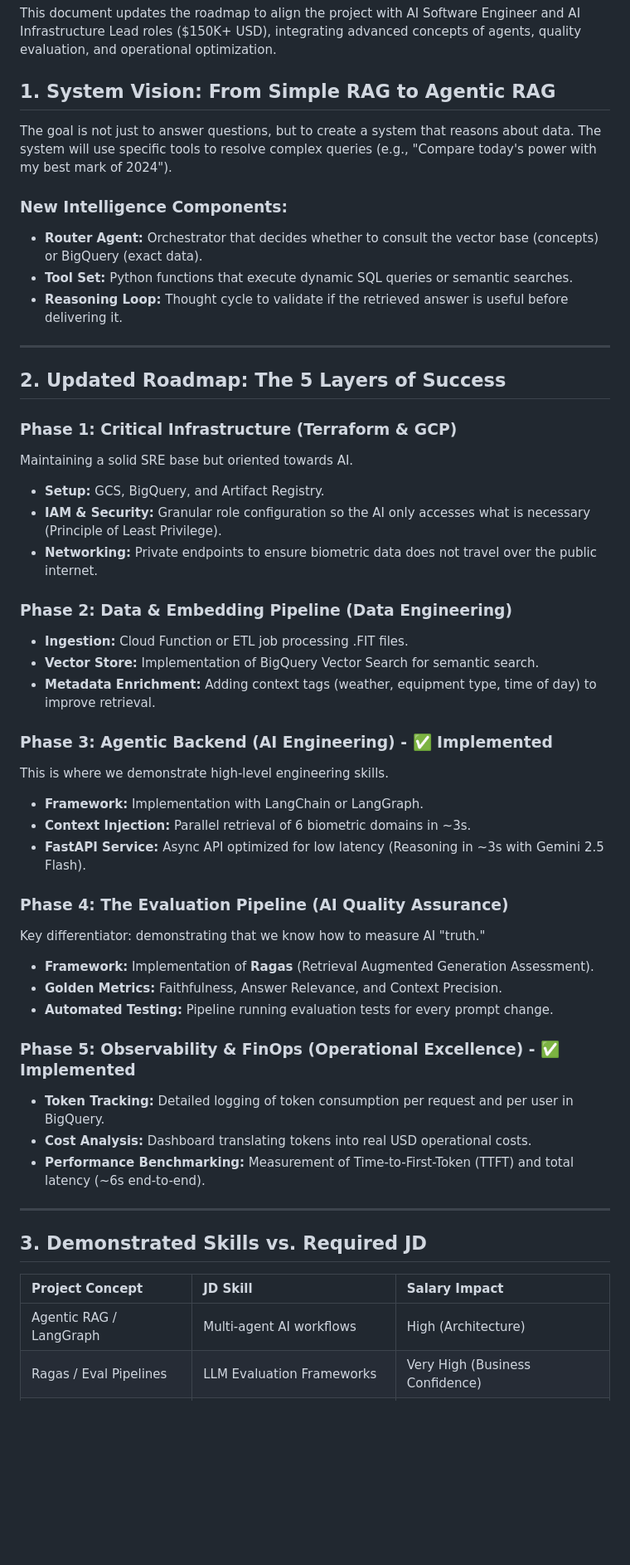
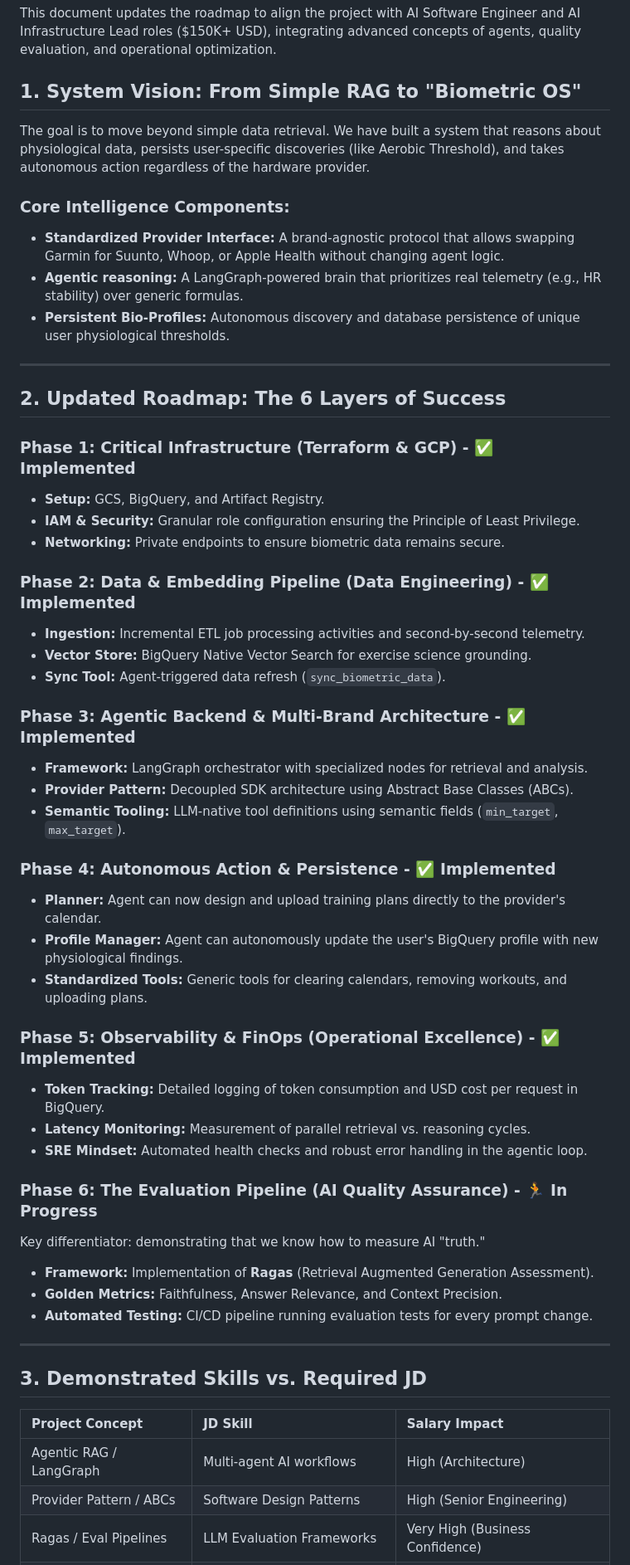
Before and after one commit to restrok/biometric-ai-platform, a Markdown page: docs/roadmap.md, the part around one of its changes. Shown at 83% size. Drawn GitHub-style; blank space fills up the shorter version.

Commit message:
docs: professionally translate and update roadmap with Biometric OS vision

```diff
--- a/docs/roadmap.md
+++ b/docs/roadmap.md
@@ -2,46 +2,49 @@
 
 This document updates the roadmap to align the project with AI Software Engineer and AI Infrastructure Lead roles ($150K+ USD), integrating advanced concepts of agents, quality evaluation, and operational optimization.
 
-## 1. System Vision: From Simple RAG to Agentic RAG
+## 1. System Vision: From Simple RAG to "Biometric OS"
 
-The goal is not just to answer questions, but to create a system that reasons about data. The system will use specific tools to resolve complex queries (e.g., "Compare today's power with my best mark of 2024").
+The goal is to move beyond simple data retrieval. We have built a system that reasons about physiological data, persists user-specific discoveries (like Aerobic Threshold), and takes autonomous action regardless of the hardware provider.
 
-### New Intelligence Components:
-- **Router Agent:** Orchestrator that decides whether to consult the vector base (concepts) or BigQuery (exact data).
-- **Tool Set:** Python functions that execute dynamic SQL queries or semantic searches.
-- **Reasoning Loop:** Thought cycle to validate if the retrieved answer is useful before delivering it.
+### Core Intelligence Components:
+- **Standardized Provider Interface:** A brand-agnostic protocol that allows swapping Garmin for Suunto, Whoop, or Apple Health without changing agent logic.
+- **Agentic reasoning:** A LangGraph-powered brain that prioritizes real telemetry (e.g., HR stability) over generic formulas.
+- **Persistent Bio-Profiles:** Autonomous discovery and database persistence of unique user physiological thresholds.
 
 ---
 
-## 2. Updated Roadmap: The 5 Layers of Success
+## 2. Updated Roadmap: The 6 Layers of Success
 
-### Phase 1: Critical Infrastructure (Terraform & GCP)
-Maintaining a solid SRE base but oriented towards AI.
+### Phase 1: Critical Infrastructure (Terraform & GCP) - ✅ Implemented
 - **Setup:** GCS, BigQuery, and Artifact Registry.
-- **IAM & Security:** Granular role configuration so the AI only accesses what is necessary (Principle of Least Privilege).
-- **Networking:** Private endpoints to ensure biometric data does not travel over the public internet.
+- **IAM & Security:** Granular role configuration ensuring the Principle of Least Privilege.
+- **Networking:** Private endpoints to ensure biometric data remains secure.
 
-### Phase 2: Data & Embedding Pipeline (Data Engineering)
-- **Ingestion:** Cloud Function or ETL job processing .FIT files.
-- **Vector Store:** Implementation of BigQuery Vector Search for semantic search.
-- **Metadata Enrichment:** Adding context tags (weather, equipment type, time of day) to improve retrieval.
+### Phase 2: Data & Embedding Pipeline (Data Engineering) - ✅ Implemented
+- **Ingestion:** Incremental ETL job processing activities and second-by-second telemetry.
+- **Vector Store:** BigQuery Native Vector Search for exercise science grounding.
+- **Sync Tool:** Agent-triggered data refresh (`sync_biometric_data`).
 
-### Phase 3: Agentic Backend (AI Engineering) - ✅ Implemented
-This is where we demonstrate high-level engineering skills.
-- **Framework:** Implementation with LangChain or LangGraph.
-- **Context Injection:** Parallel retrieval of 6 biometric domains in ~3s.
-- **FastAPI Service:** Async API optimized for low latency (Reasoning in ~3s with Gemini 2.5 Flash).
+### Phase 3: Agentic Backend & Multi-Brand Architecture - ✅ Implemented
+- **Framework:** LangGraph orchestrator with specialized nodes for retrieval and analysis.
+- **Provider Pattern:** Decoupled SDK architecture using Abstract Base Classes (ABCs).
+- **Semantic Tooling:** LLM-native tool definitions using semantic fields (`min_target`, `max_target`).
 
-### Phase 4: The Evaluation Pipeline (AI Quality Assurance)
+### Phase 4: Autonomous Action & Persistence - ✅ Implemented
+- **Planner:** Agent can now design and upload training plans directly to the provider's calendar.
+- **Profile Manager:** Agent can autonomously update the user's BigQuery profile with new physiological findings.
+- **Standardized Tools:** Generic tools for clearing calendars, removing workouts, and uploading plans.
+
+### Phase 5: Observability & FinOps (Operational Excellence) - ✅ Implemented
+- **Token Tracking:** Detailed logging of token consumption and USD cost per request in BigQuery.
+- **Latency Monitoring:** Measurement of parallel retrieval vs. reasoning cycles.
+- **SRE Mindset:** Automated health checks and robust error handling in the agentic loop.
+
+### Phase 6: The Evaluation Pipeline (AI Quality Assurance) - 🏃 In Progress
 Key differentiator: demonstrating that we know how to measure AI "truth."
 - **Framework:** Implementation of **Ragas** (Retrieval Augmented Generation Assessment).
 - **Golden Metrics:** Faithfulness, Answer Relevance, and Context Precision.
-- **Automated Testing:** Pipeline running evaluation tests for every prompt change.
-
-### Phase 5: Observability & FinOps (Operational Excellence) - ✅ Implemented
-- **Token Tracking:** Detailed logging of token consumption per request and per user in BigQuery.
-- **Cost Analysis:** Dashboard translating tokens into real USD operational costs.
-- **Performance Benchmarking:** Measurement of Time-to-First-Token (TTFT) and total latency (~6s end-to-end).
+- **Automated Testing:** CI/CD pipeline running evaluation tests for every prompt change.
 
 ---
 
@@ -50,6 +53,7 @@ Key differentiator: demonstrating that we know how to measure AI "truth."
 | Project Concept | JD Skill | Salary Impact |
 | :--- | :--- | :--- |
 | Agentic RAG / LangGraph | Multi-agent AI workflows | High (Architecture) |
+| Provider Pattern / ABCs | Software Design Patterns | High (Senior Engineering) |
 | Ragas / Eval Pipelines | LLM Evaluation Frameworks | Very High (Business Confidence) |
 | Token & Cost Logging | Cost and Latency Optimization | Critical (SRE/FinOps Mindset) |
 | FastAPI / Async Python | High-performance Backend | Base (Senior Engineering) |
```
Also changed, not shown: other parts of docs/roadmap.md (+14 -56 lines).
